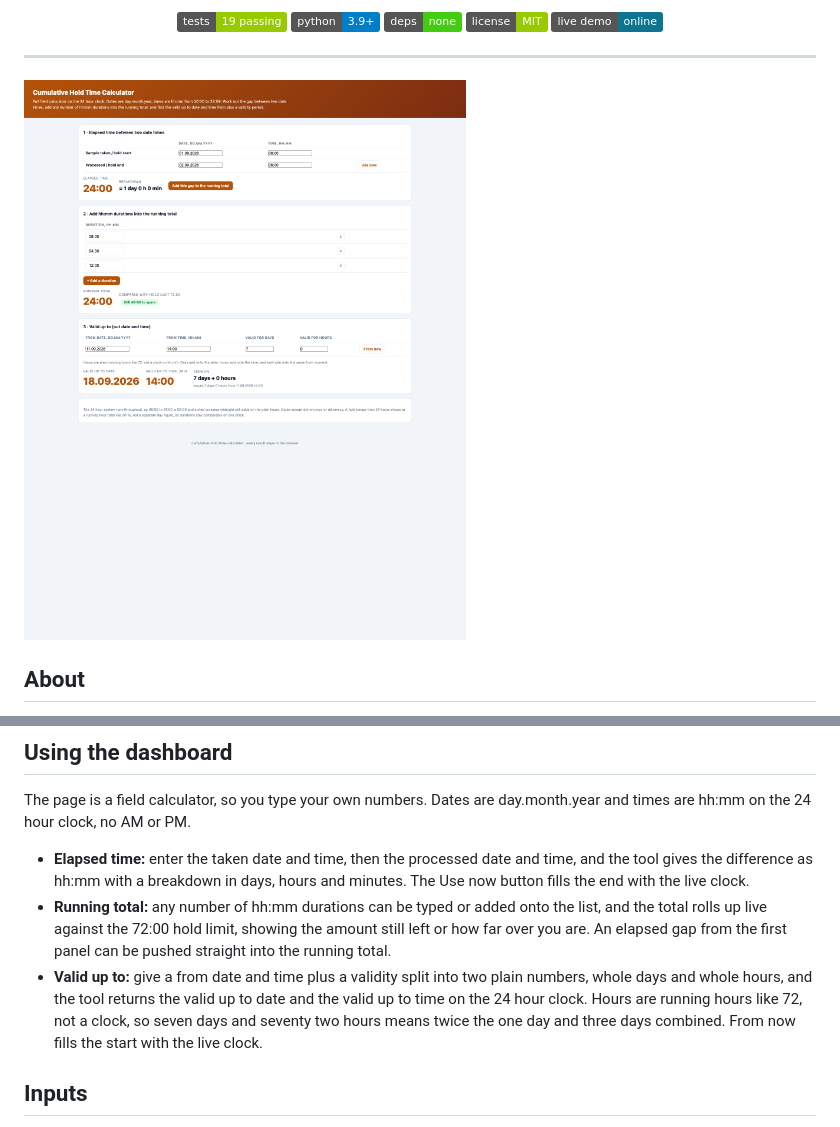
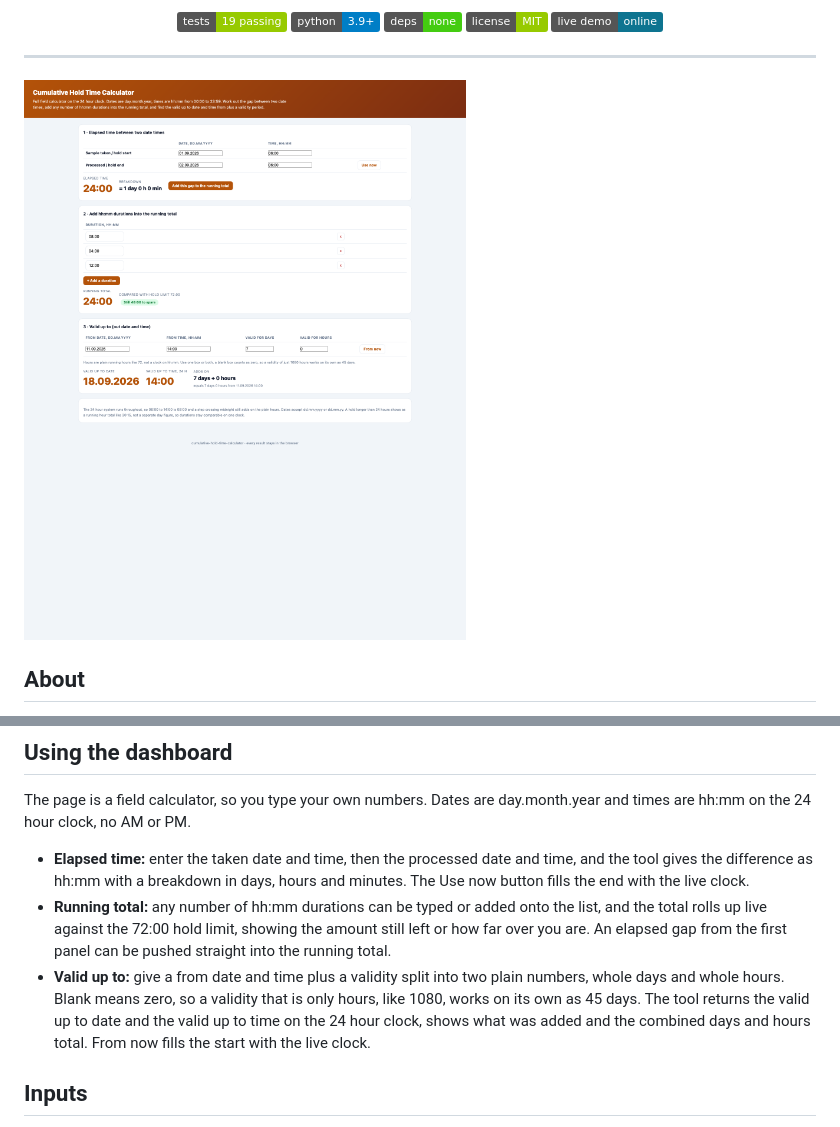
Before and after one commit to MarkNwilliam/cumulative-hold-time-calculator, a Markdown page: README.md, 2 parts joined by grey strips. Drawn GitHub-style; pictures changed too: docs/preview.png; badges without logos.

Commit message:
Accept an hours only validity, blank counts as zero

```diff
--- a/README.md
+++ b/README.md
@@ -28,7 +28,7 @@ The page is a field calculator, so you type your own numbers. Dates are day.mont
 
 - **Elapsed time:** enter the taken date and time, then the processed date and time, and the tool gives the difference as hh:mm with a breakdown in days, hours and minutes. The Use now button fills the end with the live clock.
 - **Running total:** any number of hh:mm durations can be typed or added onto the list, and the total rolls up live against the 72:00 hold limit, showing the amount still left or how far over you are. An elapsed gap from the first panel can be pushed straight into the running total.
-- **Valid up to:** give a from date and time plus a validity split into two plain numbers, whole days and whole hours, and the tool returns the valid up to date and the valid up to time on the 24 hour clock. Hours are running hours like 72, not a clock, so seven days and seventy two hours means twice the one day and three days combined. From now fills the start with the live clock.
+- **Valid up to:** give a from date and time plus a validity split into two plain numbers, whole days and whole hours. Blank means zero, so a validity that is only hours, like 1080, works on its own as 45 days. The tool returns the valid up to date and the valid up to time on the 24 hour clock, shows what was added and the combined days and hours total. From now fills the start with the live clock.
 
 ## Inputs
 
```
Also changed, not shown: 1 other file.
